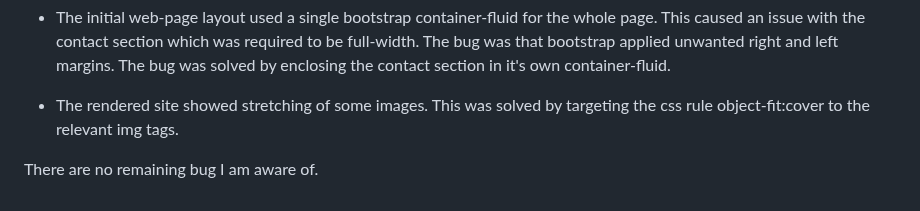
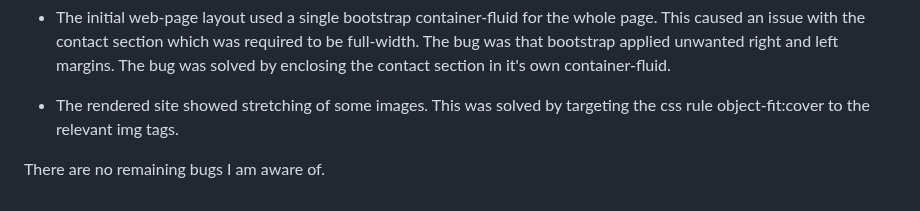
Before and after one commit to doctorandrewbrown/bridgendphysics, a Markdown page: TESTING.md, the part around the change. GitHub-like rendering.

Commit message:
Docs: Update TESTING.md

```diff
--- a/TESTING.md
+++ b/TESTING.md
@@ -85,4 +85,4 @@ There was an issue with the hamburger menu in the mobile view in that the dropdo
 
 * The rendered site showed stretching of some images. This was solved by targeting the css rule object-fit:cover to the relevant img tags.
 
- There are no remaining bug I am aware of.
+ There are no remaining bugs I am aware of.
```
